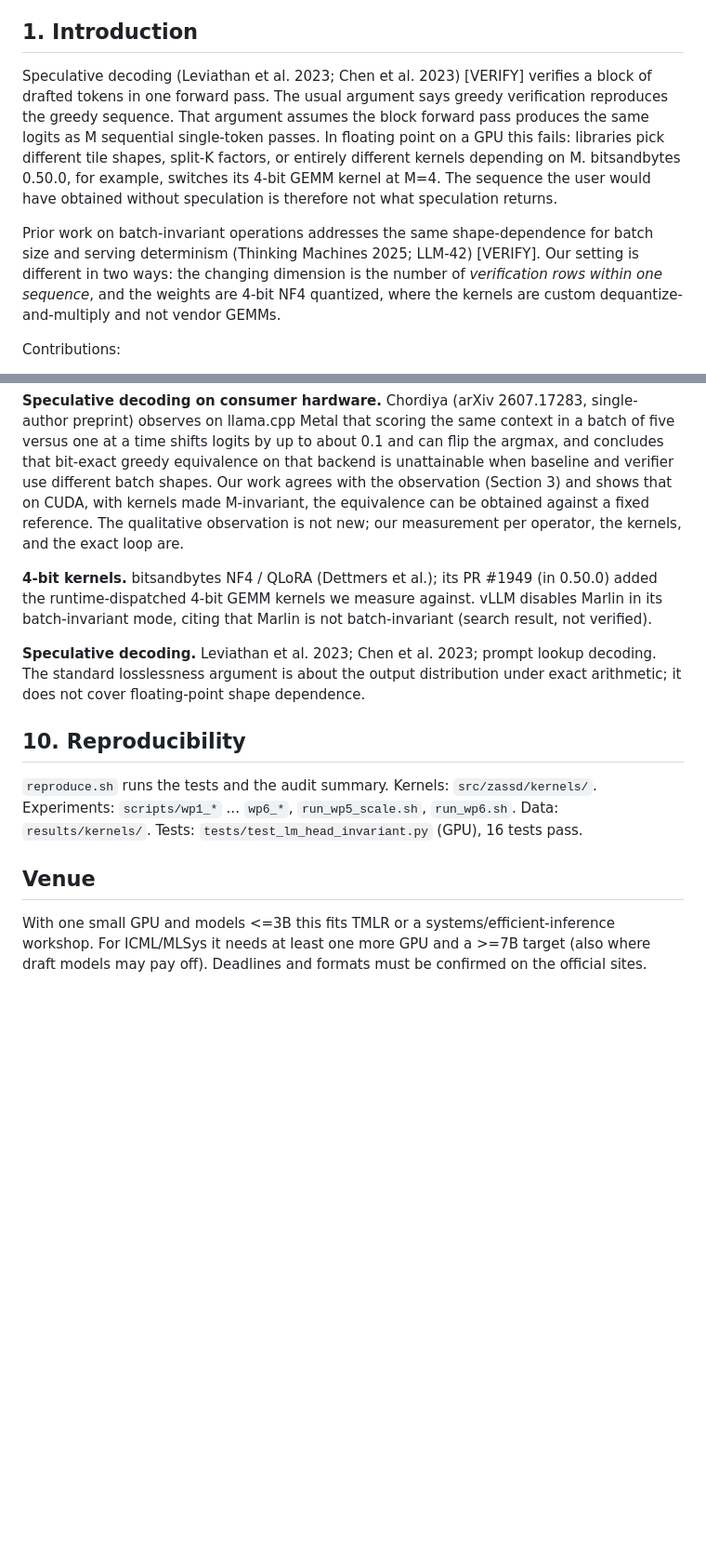
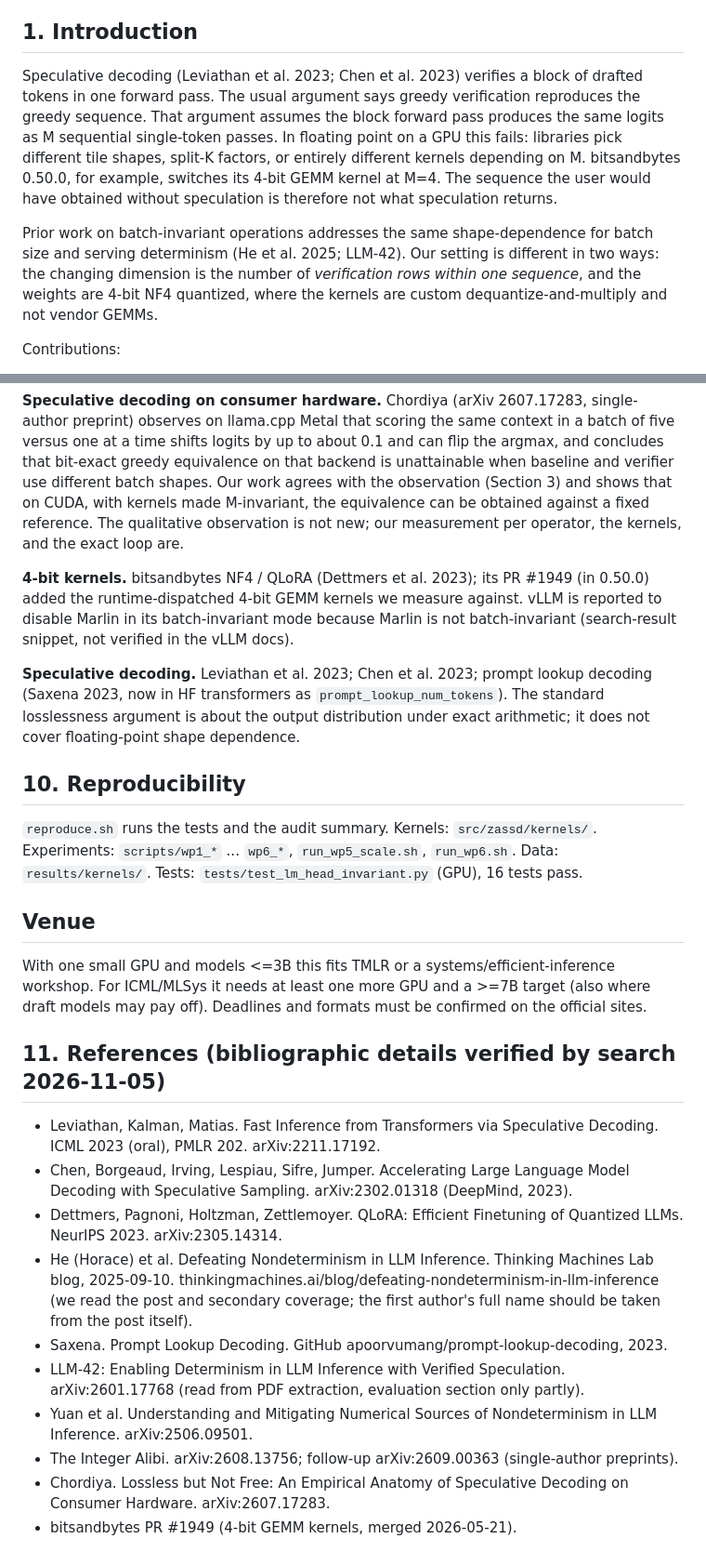
Before and after one commit to Hieu475/zero_additional_vram, a Markdown page: docs/PAPER_DRAFT_KERNELS.md, 2 parts joined by grey strips. Shown at 93% size. GitHub-like rendering; blank space fills up the shorter version.

Commit message:
Paper draft: verify bibliographic details, add reference list
Co-Authored-By: Claude Sonnet 5.5 <noreply@anthropic.com>

```diff
--- a/docs/PAPER_DRAFT_KERNELS.md
+++ b/docs/PAPER_DRAFT_KERNELS.md
@@ -10,9 +10,9 @@ We build 4-bit kernels (LM head, attention, RMSNorm, NF4 GEMM) whose result for
 
 ## 1. Introduction
 
-Speculative decoding (Leviathan et al. 2023; Chen et al. 2023) [VERIFY] verifies a block of drafted tokens in one forward pass. The usual argument says greedy verification reproduces the greedy sequence. That argument assumes the block forward pass produces the same logits as M sequential single-token passes. In floating point on a GPU this fails: libraries pick different tile shapes, split-K factors, or entirely different kernels depending on M. bitsandbytes 0.50.0, for example, switches its 4-bit GEMM kernel at M=4. The sequence the user would have obtained without speculation is therefore not what speculation returns.
+Speculative decoding (Leviathan et al. 2023; Chen et al. 2023) verifies a block of drafted tokens in one forward pass. The usual argument says greedy verification reproduces the greedy sequence. That argument assumes the block forward pass produces the same logits as M sequential single-token passes. In floating point on a GPU this fails: libraries pick different tile shapes, split-K factors, or entirely different kernels depending on M. bitsandbytes 0.50.0, for example, switches its 4-bit GEMM kernel at M=4. The sequence the user would have obtained without speculation is therefore not what speculation returns.
 
-Prior work on batch-invariant operations addresses the same shape-dependence for batch size and serving determinism (Thinking Machines 2025; LLM-42) [VERIFY]. Our setting is different in two ways: the changing dimension is the number of *verification rows within one sequence*, and the weights are 4-bit NF4 quantized, where the kernels are custom dequantize-and-multiply and not vendor GEMMs.
+Prior work on batch-invariant operations addresses the same shape-dependence for batch size and serving determinism (He et al. 2025; LLM-42). Our setting is different in two ways: the changing dimension is the number of *verification rows within one sequence*, and the weights are 4-bit NF4 quantized, where the kernels are custom dequantize-and-multiply and not vendor GEMMs.
 
 Contributions:
 1. A set of M-invariant kernels for 4-bit decoding: LM head (Triton), attention (Triton, split-KV with absolute chunks), RMSNorm (Triton), NF4 GEMM (CUDA C++). Each is checked bitwise for independence from M and row position.
@@ -116,9 +116,9 @@ Citations are from our reading notes (`docs/direction_c/LITERATURE_NOTES_DIRECTI
 
 **Speculative decoding on consumer hardware.** Chordiya (arXiv 2607.17283, single-author preprint) observes on llama.cpp Metal that scoring the same context in a batch of five versus one at a time shifts logits by up to about 0.1 and can flip the argmax, and concludes that bit-exact greedy equivalence on that backend is unattainable when baseline and verifier use different batch shapes. Our work agrees with the observation (Section 3) and shows that on CUDA, with kernels made M-invariant, the equivalence can be obtained against a fixed reference. The qualitative observation is not new; our measurement per operator, the kernels, and the exact loop are.
 
-**4-bit kernels.** bitsandbytes NF4 / QLoRA (Dettmers et al.); its PR #1949 (in 0.50.0) added the runtime-dispatched 4-bit GEMM kernels we measure against. vLLM disables Marlin in its batch-invariant mode, citing that Marlin is not batch-invariant (search result, not verified).
+**4-bit kernels.** bitsandbytes NF4 / QLoRA (Dettmers et al. 2023); its PR #1949 (in 0.50.0) added the runtime-dispatched 4-bit GEMM kernels we measure against. vLLM is reported to disable Marlin in its batch-invariant mode because Marlin is not batch-invariant (search-result snippet, not verified in the vLLM docs).
 
-**Speculative decoding.** Leviathan et al. 2023; Chen et al. 2023; prompt lookup decoding. The standard losslessness argument is about the output distribution under exact arithmetic; it does not cover floating-point shape dependence.
+**Speculative decoding.** Leviathan et al. 2023; Chen et al. 2023; prompt lookup decoding (Saxena 2023, now in HF transformers as `prompt_lookup_num_tokens`). The standard losslessness argument is about the output distribution under exact arithmetic; it does not cover floating-point shape dependence.
 
 ## 10. Reproducibility
 
@@ -127,3 +127,16 @@ Citations are from our reading notes (`docs/direction_c/LITERATURE_NOTES_DIRECTI
 ## Venue
 
 With one small GPU and models <=3B this fits TMLR or a systems/efficient-inference workshop. For ICML/MLSys it needs at least one more GPU and a >=7B target (also where draft models may pay off). Deadlines and formats must be confirmed on the official sites.
+
+## 11. References (bibliographic details verified by search 2026-11-05)
+
+- Leviathan, Kalman, Matias. Fast Inference from Transformers via Speculative Decoding. ICML 2023 (oral), PMLR 202. arXiv:2211.17192.
+- Chen, Borgeaud, Irving, Lespiau, Sifre, Jumper. Accelerating Large Language Model Decoding with Speculative Sampling. arXiv:2302.01318 (DeepMind, 2023).
+- Dettmers, Pagnoni, Holtzman, Zettlemoyer. QLoRA: Efficient Finetuning of Quantized LLMs. NeurIPS 2023. arXiv:2305.14314.
+- He (Horace) et al. Defeating Nondeterminism in LLM Inference. Thinking Machines Lab blog, 2025-09-10. thinkingmachines.ai/blog/defeating-nondeterminism-in-llm-inference (we read the post and secondary coverage; the first author's full name should be taken from the post itself).
+- Saxena. Prompt Lookup Decoding. GitHub apoorvumang/prompt-lookup-decoding, 2023.
+- LLM-42: Enabling Determinism in LLM Inference with Verified Speculation. arXiv:2601.17768 (read from PDF extraction, evaluation section only partly).
+- Yuan et al. Understanding and Mitigating Numerical Sources of Nondeterminism in LLM Inference. arXiv:2506.09501.
+- The Integer Alibi. arXiv:2608.13756; follow-up arXiv:2609.00363 (single-author preprints).
+- Chordiya. Lossless but Not Free: An Empirical Anatomy of Speculative Decoding on Consumer Hardware. arXiv:2607.17283.
+- bitsandbytes PR #1949 (4-bit GEMM kernels, merged 2026-05-21).
```
Also changed, not shown: other parts of docs/PAPER_DRAFT_KERNELS.md (+3 -3 lines).
